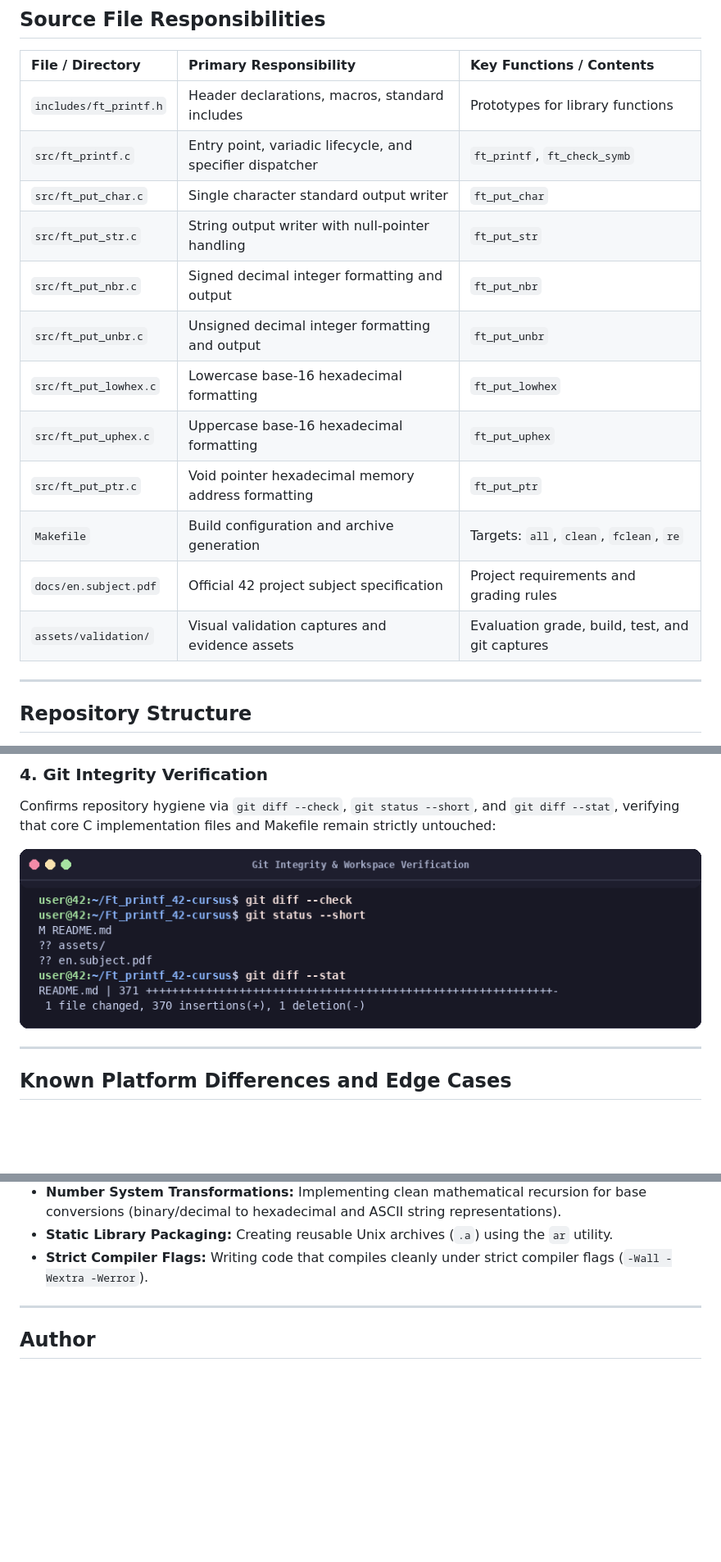
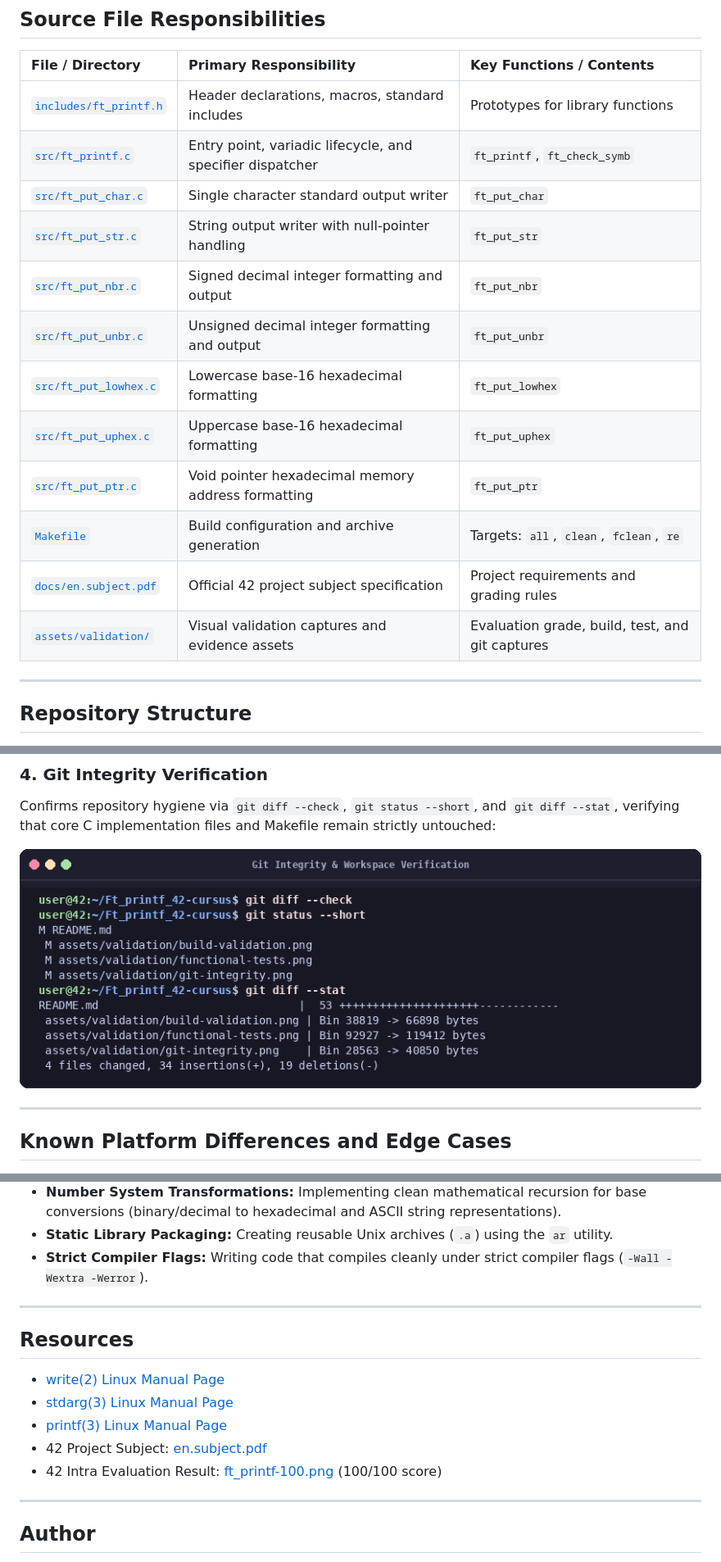
Before and after one commit to Shifuuu31/Ft_printf_42-cursus, a Markdown page: README.md, 3 parts joined by grey strips. Shown at 82% size. GitHub-like rendering; pictures changed too: assets/validation/git-integrity.png; blank space fills up the shorter version.

Commit message:
docs: relink validation images, document assets, and add resources section

```diff
--- a/README.md
+++ b/README.md
@@ -148,18 +151,18 @@ To maintain clarity and accurate expectations, please note the scope of this imp
 
 | File / Directory | Primary Responsibility | Key Functions / Contents |
 | :--- | :--- | :--- |
-| `includes/ft_printf.h` | Header declarations, macros, standard includes | Prototypes for library functions |
-| `src/ft_printf.c` | Entry point, variadic lifecycle, and specifier dispatcher | `ft_printf`, `ft_check_symb` |
-| `src/ft_put_char.c` | Single character standard output writer | `ft_put_char` |
-| `src/ft_put_str.c` | String output writer with null-pointer handling | `ft_put_str` |
-| `src/ft_put_nbr.c` | Signed decimal integer formatting and output | `ft_put_nbr` |
-| `src/ft_put_unbr.c` | Unsigned decimal integer formatting and output | `ft_put_unbr` |
-| `src/ft_put_lowhex.c` | Lowercase base-16 hexadecimal formatting | `ft_put_lowhex` |
-| `src/ft_put_uphex.c` | Uppercase base-16 hexadecimal formatting | `ft_put_uphex` |
-| `src/ft_put_ptr.c` | Void pointer hexadecimal memory address formatting | `ft_put_ptr` |
-| `Makefile` | Build configuration and archive generation | Targets: `all`, `clean`, `fclean`, `re` |
-| `docs/en.subject.pdf` | Official 42 project subject specification | Project requirements and grading rules |
-| `assets/validation/` | Visual validation captures and evidence assets | Evaluation grade, build, test, and git captures |
+| [`includes/ft_printf.h`](includes/ft_printf.h) | Header declarations, macros, standard includes | Prototypes for library functions |
+| [`src/ft_printf.c`](src/ft_printf.c) | Entry point, variadic lifecycle, and specifier dispatcher | `ft_printf`, `ft_check_symb` |
+| [`src/ft_put_char.c`](src/ft_put_char.c) | Single character standard output writer | `ft_put_char` |
+| [`src/ft_put_str.c`](src/ft_put_str.c) | String output writer with null-pointer handling | `ft_put_str` |
+| [`src/ft_put_nbr.c`](src/ft_put_nbr.c) | Signed decimal integer formatting and output | `ft_put_nbr` |
+| [`src/ft_put_unbr.c`](src/ft_put_unbr.c) | Unsigned decimal integer formatting and output | `ft_put_unbr` |
+| [`src/ft_put_lowhex.c`](src/ft_put_lowhex.c) | Lowercase base-16 hexadecimal formatting | `ft_put_lowhex` |
+| [`src/ft_put_uphex.c`](src/ft_put_uphex.c) | Uppercase base-16 hexadecimal formatting | `ft_put_uphex` |
+| [`src/ft_put_ptr.c`](src/ft_put_ptr.c) | Void pointer hexadecimal memory address formatting | `ft_put_ptr` |
+| [`Makefile`](Makefile) | Build configuration and archive generation | Targets: `all`, `clean`, `fclean`, `re` |
+| [`docs/en.subject.pdf`](docs/en.subject.pdf) | Official 42 project subject specification | Project requirements and grading rules |
+| [`assets/validation/`](assets/validation/) | Visual validation captures and evidence assets | Evaluation grade, build, test, and git captures |
 
 ---
 
@@ -342,7 +347,7 @@ Demonstrates compilation of a test harness against `libftprintf.a` validating al
 ### 4. Git Integrity Verification
 Confirms repository hygiene via `git diff --check`, `git status --short`, and `git diff --stat`, verifying that core C implementation files and Makefile remain strictly untouched:
 
-![Git integrity verification](assets/validation/git-integrity.png)
+[![Git integrity verification](assets/validation/git-integrity.png)](assets/validation/git-integrity.png)
 
 ---
 
@@ -375,6 +380,16 @@ Developing this project provided deep hands-on experience with:
 
 ---
 
+## Resources
+
+- [write(2) Linux Manual Page](https://man7.org/linux/man-pages/man2/read.2.html)
+- [stdarg(3) Linux Manual Page](https://man7.org/linux/man-pages/man3/stdarg.3.html)
+- [printf(3) Linux Manual Page](https://man7.org/linux/man-pages/man3/printf.3.html)
+- 42 Project Subject: [en.subject.pdf](docs/en.subject.pdf)
+- 42 Intra Evaluation Result: [ft_printf-100.png](assets/validation/ft_printf-100.png) (100/100 score)
+
+---
+
 ## Author
 
 - **Ayman Saadane** ([@Shifuuu31](https://github.com/Shifuuu31))
```
Also changed, not shown: other parts of README.md (+11 -6 lines), assets/validation/build-validation.png, assets/validation/functional-tests.png.
